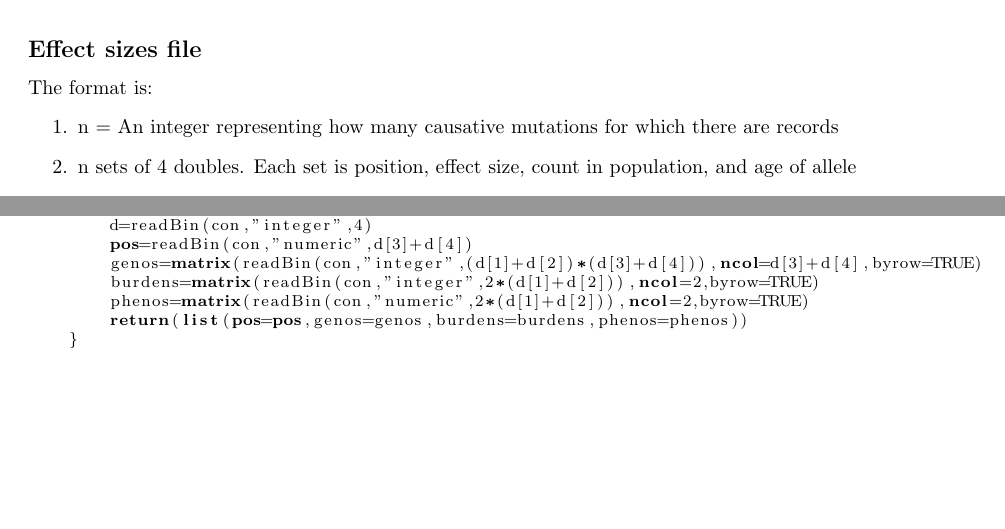
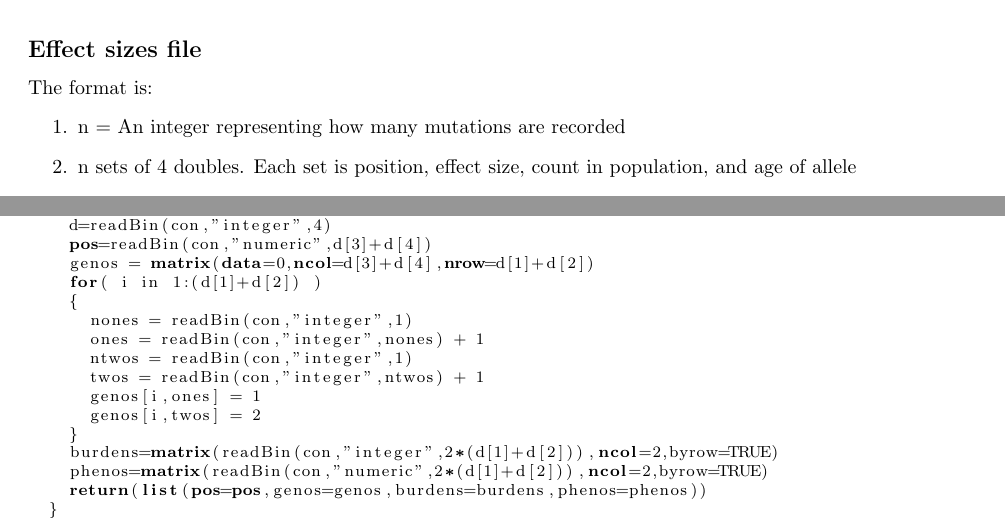
Before and after one commit to ThorntonLab/disease_sims, a LaTeX document (doc/binaryFormats.tex): two parts of pages 1 and 2 of 2, joined at a grey line, cut so that both start at the same text, the shorter picture padded with empty space. Compiled offline with pdfLaTeX.

Commit message:
updated to reflect latest output formats

```diff
--- a/doc/binaryFormats.tex
+++ b/doc/binaryFormats.tex
@@ -37,7 +37,7 @@ m=matrix(readBin(f,''numeric'',2*n),ncol=2,byrow=TRUE)
 
 The format is:
 \begin{enumerate}
-\item n = An integer representing how many causative mutations for which there are records
+\item n = An integer representing how many mutations are recorded
 \item n sets of 4 doubles.  Each set is position, effect size, count in population, and age of allele
 \end{enumerate}
 
@@ -68,7 +68,16 @@ getCCblock=function(con)
   {
     d=readBin(con,"integer",4)
     pos=readBin(con,"numeric",d[3]+d[4])
-        genos=matrix(readBin(con,"integer",(d[1]+d[2])*(d[3]+d[4])),ncol=d[3]+d[4],byrow=TRUE)
+    genos = matrix(data=0,ncol=d[3]+d[4],nrow=d[1]+d[2])
+    for( i in 1:(d[1]+d[2]) )
+    {
+      nones = readBin(con,"integer",1)
+      ones = readBin(con,"integer",nones) + 1
+      ntwos = readBin(con,"integer",1)
+      twos = readBin(con,"integer",ntwos) + 1
+      genos[i,ones] = 1
+      genos[i,twos] = 2
+    }
     burdens=matrix(readBin(con,"integer",2*(d[1]+d[2])),ncol=2,byrow=TRUE)
     phenos=matrix(readBin(con,"numeric",2*(d[1]+d[2])),ncol=2,byrow=TRUE)
     return(list(pos=pos,genos=genos,burdens=burdens,phenos=phenos))
```
Lines whose indentation alone changed are shown as unchanged.
